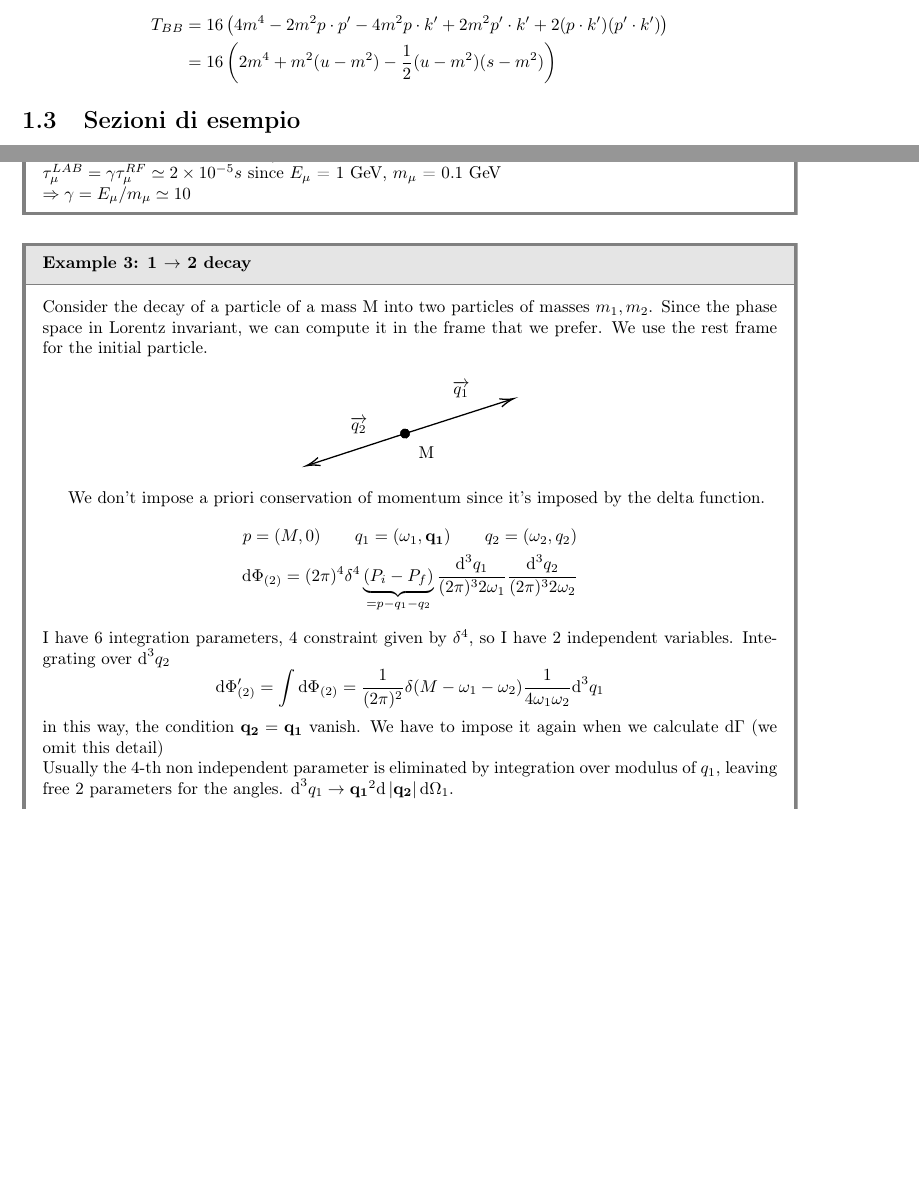
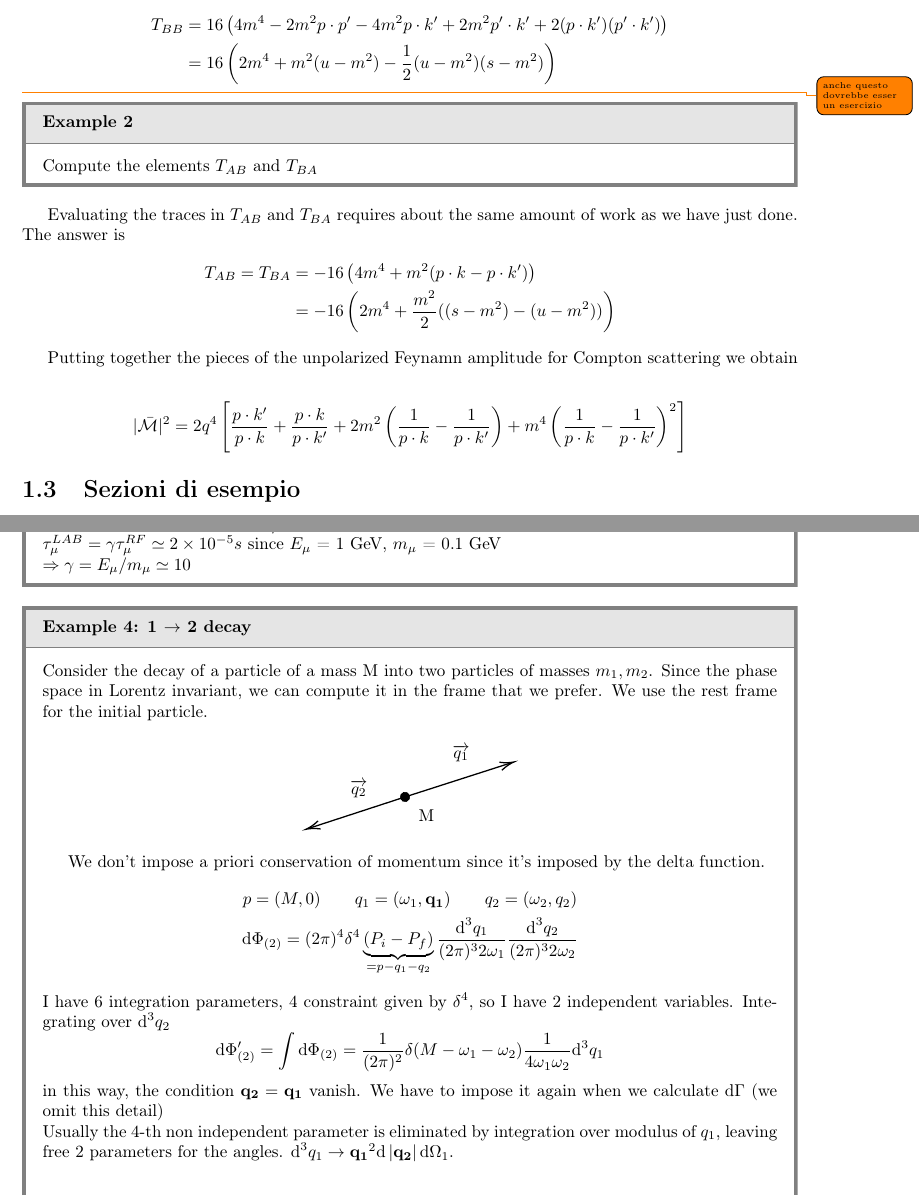
Before and after one commit to SarcinaEmma/TheoreticalPhy, a LaTeX document (Cap3.tex): two parts of pages 6 and 8 of 10, joined at a grey line, cut so that both start at the same text, the shorter picture padded with empty space. Compiled offline with pdfLaTeX.

Commit message:
Update Cap3.tex

```diff
--- a/Cap3.tex
+++ b/Cap3.tex
@@ -307,6 +307,22 @@ T_{BB}&=16\left(4m^4-2m^2p\cdot p'-4m^2p\cdot k'+2m^2p'\cdot k'+2(p\cdot k')(p'\
 &=16\left(2m^4+m^2(u-m^2)-\frac12(u-m^2)(s-m^2)\right)
 \end{align*}
 
+\todo{anche questo dovrebbe esser un esercizio}
+\begin{example}
+Compute the elements $T_{AB}$ and $T_{BA}$
+\end{example}
+
+Evaluating the traces in $T_{AB}$ and $T_{BA}$ requires about the same amount of work as we have just done. The answer is
+\begin{align*}
+T_{AB}=T_{BA}&=-16\left(4m^4+m^2(p\cdot k-p\cdot k')\right)\\
+&=-16\left(2m^4+\frac{m^2}2((s-m^2)-(u-m^2))\right)
+\end{align*}
+
+Putting together the pieces of the unpolarized Feynamn amplitude for Compton scattering we obtain
+
+\begin{align*}
+|\bar{\mathcal M}|^2=2q^4\left[\frac{p\cdot k'}{p\cdot k}+\frac{p\cdot k}{p\cdot k'}+2m^2\left(\frac1{p\cdot k}-\frac1{p\cdot k'}\right)+m^4\left(\frac1{p\cdot k}-\frac1{p\cdot k'}\right)^2\right]
+\end{align*}
 
 
 
```
